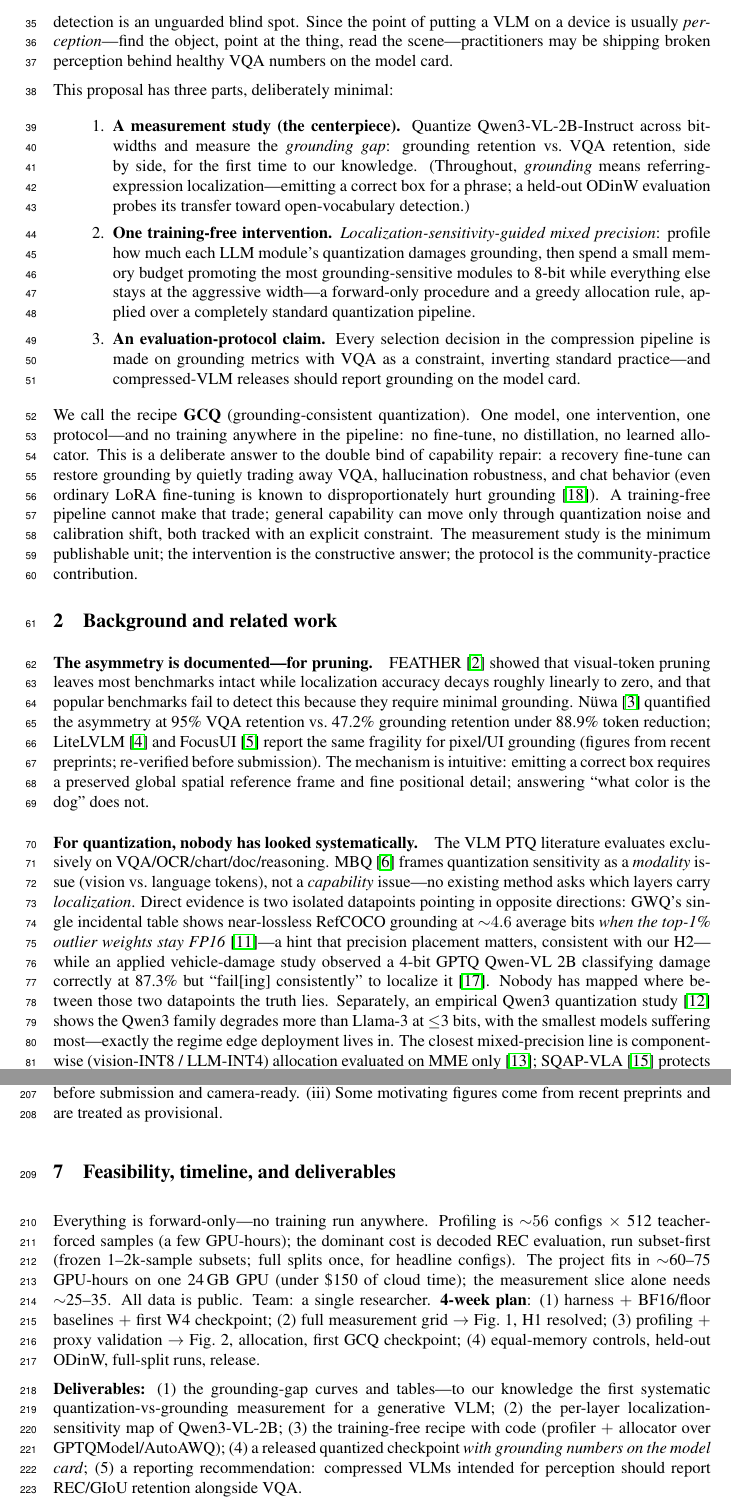
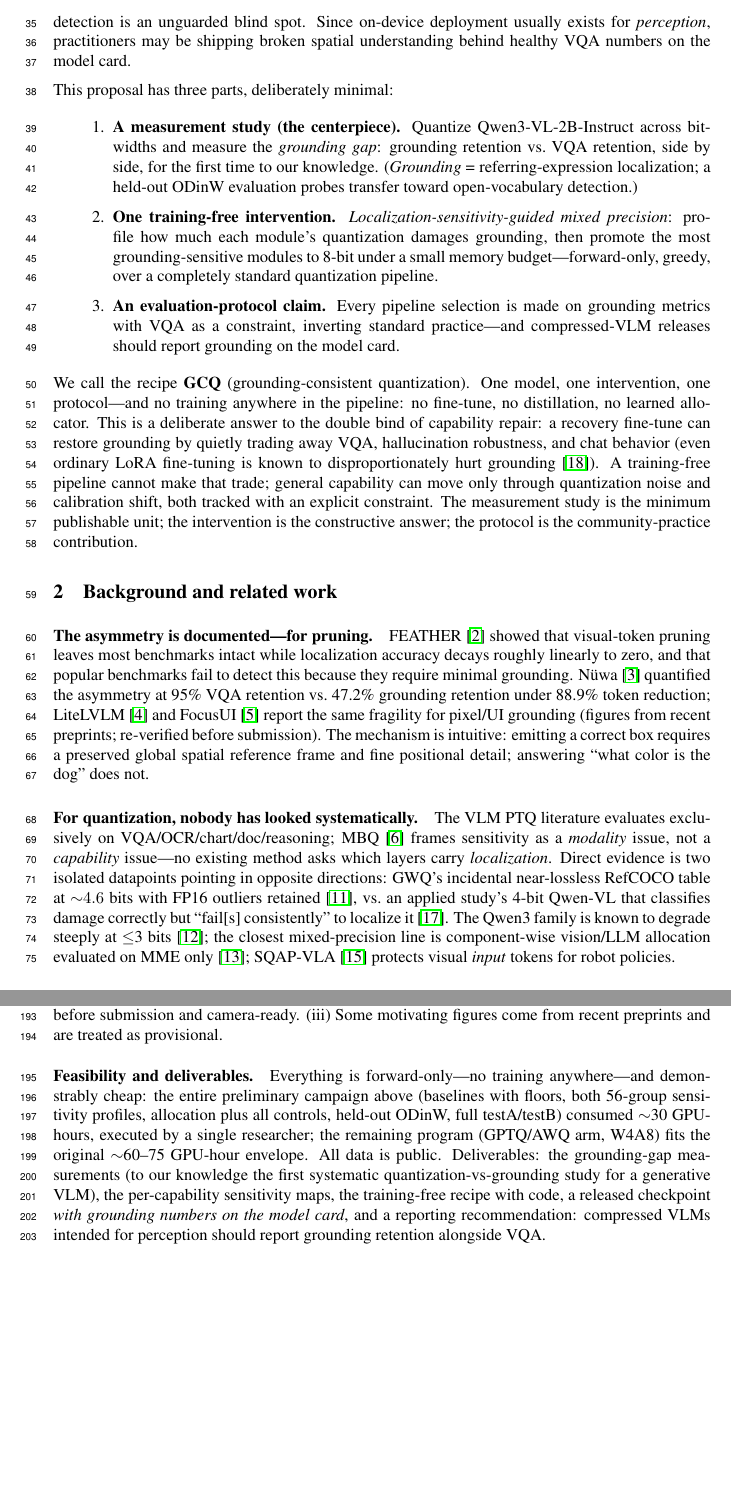
Before and after one commit to deafeaefa/amogh, a LaTeX paper (paper/main.tex): two parts of pages 2 and 7 of 8, joined at a grey line, cut at the place of the change, the shorter picture padded with empty space. Compiled offline with pdfLaTeX.

Commit message:
Compression pass: back-matter to appendix, prose trims
Co-Authored-By: Claude Fable 5 <noreply@anthropic.com>

```diff
--- a/paper/main.tex
+++ b/paper/main.tex
@@ -44,13 +44,13 @@ Vision-language models (VLMs) reach smartphones, robots, and embedded systems al
 
 \section{Introduction}
 
-Every major VLM post-training-quantization (PTQ) paper---MBQ~\cite{mbq}, Q-VLM~\cite{qvlm}, VLMQ~\cite{vlmq}, LUQ~\cite{luq}, SPEED-Q~\cite{speedq}---validates on VQA, OCR, chart, and reasoning benchmarks. With one incidental exception---GWQ~\cite{gwq} includes a single RefCOCO table to validate its general outlier-preserving method---none reports any localization metric, and none analyzes how localization retention compares to VQA retention or makes grounding a compression target. Meanwhile, the token-pruning literature has already shown that localization is the \emph{first} capability to collapse under compression, with retention asymmetries as extreme as 95\% VQA vs.\ 47\% visual grounding at the same budget~\cite{nuwa,feather}. Quantization is the dominant edge-compression technique, and its effect on detection is an unguarded blind spot. Since the point of putting a VLM on a device is usually \emph{perception}---find the object, point at the thing, read the scene---practitioners may be shipping broken perception behind healthy VQA numbers on the model card.
+Every major VLM post-training-quantization (PTQ) paper---MBQ~\cite{mbq}, Q-VLM~\cite{qvlm}, VLMQ~\cite{vlmq}, LUQ~\cite{luq}, SPEED-Q~\cite{speedq}---validates on VQA, OCR, chart, and reasoning benchmarks. With one incidental exception---GWQ~\cite{gwq} includes a single RefCOCO table to validate its general outlier-preserving method---none reports any localization metric, and none analyzes how localization retention compares to VQA retention or makes grounding a compression target. Meanwhile, the token-pruning literature has already shown that localization is the \emph{first} capability to collapse under compression, with retention asymmetries as extreme as 95\% VQA vs.\ 47\% visual grounding at the same budget~\cite{nuwa,feather}. Quantization is the dominant edge-compression technique, and its effect on detection is an unguarded blind spot. Since on-device deployment usually exists for \emph{perception}, practitioners may be shipping broken spatial understanding behind healthy VQA numbers on the model card.
 
 This proposal has three parts, deliberately minimal:
 \begin{enumerate}
-  \item \textbf{A measurement study (the centerpiece).} Quantize Qwen3-VL-2B-Instruct across bit-widths and measure the \emph{grounding gap}: grounding retention vs.\ VQA retention, side by side, for the first time to our knowledge. (Throughout, \emph{grounding} means referring-expression localization---emitting a correct box for a phrase; a held-out ODinW evaluation probes its transfer toward open-vocabulary detection.)
-  \item \textbf{One training-free intervention.} \emph{Localization-sensitivity-guided mixed precision}: profile how much each LLM module's quantization damages grounding, then spend a small memory budget promoting the most grounding-sensitive modules to 8-bit while everything else stays at the aggressive width---a forward-only procedure and a greedy allocation rule, applied over a completely standard quantization pipeline.
-  \item \textbf{An evaluation-protocol claim.} Every selection decision in the compression pipeline is made on grounding metrics with VQA as a constraint, inverting standard practice---and compressed-VLM releases should report grounding on the model card.
+  \item \textbf{A measurement study (the centerpiece).} Quantize Qwen3-VL-2B-Instruct across bit-widths and measure the \emph{grounding gap}: grounding retention vs.\ VQA retention, side by side, for the first time to our knowledge. (\emph{Grounding} = referring-expression localization; a held-out ODinW evaluation probes transfer toward open-vocabulary detection.)
+  \item \textbf{One training-free intervention.} \emph{Localization-sensitivity-guided mixed precision}: profile how much each module's quantization damages grounding, then promote the most grounding-sensitive modules to 8-bit under a small memory budget---forward-only, greedy, over a completely standard quantization pipeline.
+  \item \textbf{An evaluation-protocol claim.} Every pipeline selection is made on grounding metrics with VQA as a constraint, inverting standard practice---and compressed-VLM releases should report grounding on the model card.
 \end{enumerate}
 
 We call the recipe \textbf{GCQ} (grounding-consistent quantization). One model, one intervention, one protocol---and no training anywhere in the pipeline: no fine-tune, no distillation, no learned allocator. This is a deliberate answer to the double bind of capability repair: a recovery fine-tune can restore grounding by quietly trading away VQA, hallucination robustness, and chat behavior (even ordinary LoRA fine-tuning is known to disproportionately hurt grounding~\cite{miniinternvl}). A training-free pipeline cannot make that trade; general capability can move only through quantization noise and calibration shift, both tracked with an explicit constraint. The measurement study is the minimum publishable unit; the intervention is the constructive answer; the protocol is the community-practice contribution.
@@ -59,9 +59,9 @@ We call the recipe \textbf{GCQ} (grounding-consistent quantization). One model,
 
 \paragraph{The asymmetry is documented---for pruning.} FEATHER~\cite{feather} showed that visual-token pruning leaves most benchmarks intact while localization accuracy decays roughly linearly to zero, and that popular benchmarks fail to detect this because they require minimal grounding. N\"uwa~\cite{nuwa} quantified the asymmetry at 95\% VQA retention vs.\ 47.2\% grounding retention under 88.9\% token reduction; LiteLVLM~\cite{litelvlm} and FocusUI~\cite{focusui} report the same fragility for pixel/UI grounding (figures from recent preprints; re-verified before submission). The mechanism is intuitive: emitting a correct box requires a preserved global spatial reference frame and fine positional detail; answering ``what color is the dog'' does not.
 
-\paragraph{For quantization, nobody has looked systematically.} The VLM PTQ literature evaluates exclusively on VQA/OCR/chart/doc/reasoning. MBQ~\cite{mbq} frames quantization sensitivity as a \emph{modality} issue (vision vs.\ language tokens), not a \emph{capability} issue---no existing method asks which layers carry \emph{localization}. Direct evidence is two isolated datapoints pointing in opposite directions: GWQ's single incidental table shows near-lossless RefCOCO grounding at ${\sim}4.6$ average bits \emph{when the top-1\% outlier weights stay FP16}~\cite{gwq}---a hint that precision placement matters, consistent with our H2---while an applied vehicle-damage study observed a 4-bit GPTQ Qwen-VL 2B classifying damage correctly at 87.3\% but ``fail[ing] consistently'' to localize it~\cite{vehicledamage}. Nobody has mapped where between those two datapoints the truth lies. Separately, an empirical Qwen3 quantization study~\cite{qwen3quant} shows the Qwen3 family degrades more than Llama-3 at $\le$3 bits, with the smallest models suffering most---exactly the regime edge deployment lives in. The closest mixed-precision line is component-wise (vision-INT8 / LLM-INT4) allocation evaluated on MME only~\cite{rethinkingsmall}; SQAP-VLA~\cite{sqapvla} protects visual \emph{input} tokens for robot policies.
+\paragraph{For quantization, nobody has looked systematically.} The VLM PTQ literature evaluates exclusively on VQA/OCR/chart/doc/reasoning; MBQ~\cite{mbq} frames sensitivity as a \emph{modality} issue, not a \emph{capability} issue---no existing method asks which layers carry \emph{localization}. Direct evidence is two isolated datapoints pointing in opposite directions: GWQ's incidental near-lossless RefCOCO table at ${\sim}4.6$ bits with FP16 outliers retained~\cite{gwq}, vs.\ an applied study's 4-bit Qwen-VL that classifies damage correctly but ``fail[s] consistently'' to localize it~\cite{vehicledamage}. The Qwen3 family is known to degrade steeply at $\le$3 bits~\cite{qwen3quant}; the closest mixed-precision line is component-wise vision/LLM allocation evaluated on MME only~\cite{rethinkingsmall}; SQAP-VLA~\cite{sqapvla} protects visual \emph{input} tokens for robot policies.
 
-\paragraph{Why Qwen3-VL-2B.} Qwen3-VL~\cite{qwen3vl} trains grounding as a headline capability (COCO, Objects365, OpenImages, RefCOCO/+/g) and emits coordinates as plain text in a normalized $[0,1000]$ system, typically \texttt{\{"\bbox": [x1,y1,x2,y2], "label": ...\}}---ordinary tokens in the output string, which makes coordinate-focused sensitivity probing trivial. The 2B is edge-realistic: ${\sim}1.5$\,GB of weights at W4 (we write WxAy for $x$-bit weights, $y$-bit activations), fitting Jetson-Orin-Nano-8GB-class devices. Following~\cite{rethinkingsmall}, the vision tower stays at BF16/INT8 throughout; all aggressive quantization targets the LLM.
+\paragraph{Why Qwen3-VL-2B.} Qwen3-VL~\cite{qwen3vl} trains grounding natively and emits coordinates as plain text in a normalized $[0,1000]$ system---ordinary tokens, making coordinate-focused sensitivity probing trivial---and the 2B is edge-realistic (${\sim}1.5$\,GB at W4; we write WxAy for $x$-bit weights, $y$-bit activations). Following~\cite{rethinkingsmall}, the vision tower stays at BF16/INT8; all aggressive quantization targets the LLM.
 
 \section{Measuring the grounding gap}
 
@@ -142,8 +142,4 @@ where $C$ is the set of coordinate-token positions in the teacher-forced target
 
-\paragraph{Known limitations.} (i) $s_m$ is teacher-forced and per-module; every accepted configuration is therefore selected end-to-end on decoded metrics. Our preliminary per-module check confirms why this rule matters: single-module decoded effects ($\sim$0.3 points each) sit below decoded-metric noise at feasible probe sizes (SE $\sim$1.6 at $n{=}500$; rank correlation uninformative over 9 modules), so the proxy's validity rests on the allocation-level outcome --- sensitivity-guided allocation beating random and VQA-driven controls at matched memory --- not on per-module correlation. (ii) The novelty claim is \emph{to our knowledge}, from a finite search; closest lines: \cite{gwq,mbq,feather,nuwa,sqapvla,rethinkingsmall}; re-verified before submission and camera-ready. (iii) Some motivating figures come from recent preprints and are treated as provisional.
+\paragraph{Known limitations.} (i) $s_m$ is teacher-forced and per-module; every accepted configuration is therefore selected end-to-end on decoded metrics. Our per-module check confirms the rule matters: single-module decoded effects ($\sim$0.3 pts) sit below decoded noise at feasible probe sizes, so proxy validity rests on the allocation-level control outcome, not per-module correlation. (ii) The novelty claim is \emph{to our knowledge}, from a finite search; closest lines: \cite{gwq,mbq,feather,nuwa,sqapvla,rethinkingsmall}; re-verified before submission and camera-ready. (iii) Some motivating figures come from recent preprints and are treated as provisional.
 
-\section{Feasibility, timeline, and deliverables}
-
-Everything is forward-only---no training run anywhere. Profiling is ${\sim}56$ configs $\times$ 512 teacher-forced samples (a few GPU-hours); the dominant cost is decoded REC evaluation, run subset-first (frozen 1--2k-sample subsets; full splits once, for headline configs). The project fits in ${\sim}$60--75 GPU-hours on one 24\,GB GPU (under \$150 of cloud time); the measurement slice alone needs ${\sim}$25--35. All data is public. Team: a single researcher. \textbf{4-week plan}: (1) harness $+$ BF16/floor baselines $+$ first W4 checkpoint; (2) full measurement grid $\to$ Fig.~1, H1 resolved; (3) profiling $+$ proxy validation $\to$ Fig.~2, allocation, first GCQ checkpoint; (4) equal-memory controls, held-out ODinW, full-split runs, release.
-
-\textbf{Deliverables:} (1) the grounding-gap curves and tables---to our knowledge the first systematic quantization-vs-grounding measurement for a generative VLM; (2) the per-layer localization-sensitivity map of Qwen3-VL-2B; (3) the training-free recipe with code (profiler $+$ allocator over GPTQModel/AutoAWQ); (4) a released quantized checkpoint \emph{with grounding numbers on the model card}; (5) a reporting recommendation: compressed VLMs intended for perception should report REC/GIoU retention alongside VQA.
+\paragraph{Feasibility and deliverables.} Everything is forward-only---no training anywhere---and demonstrably cheap: the entire preliminary campaign above (baselines with floors, both 56-group sensitivity profiles, allocation plus all controls, held-out ODinW, full testA/testB) consumed ${\sim}$30 GPU-hours, executed by a single researcher; the remaining program (GPTQ/AWQ arm, W4A8) fits the original ${\sim}$60--75 GPU-hour envelope. All data is public. Deliverables: the grounding-gap measurements (to our knowledge the first systematic quantization-vs-grounding study for a generative VLM), the per-capability sensitivity maps, the training-free recipe with code, a released checkpoint \emph{with grounding numbers on the model card}, and a reporting recommendation: compressed VLMs intended for perception should report grounding retention alongside VQA.
```
Also changed, not shown: code/make_figures.py (+2 -2 lines), paper/main.tex (20 more changed lines).
